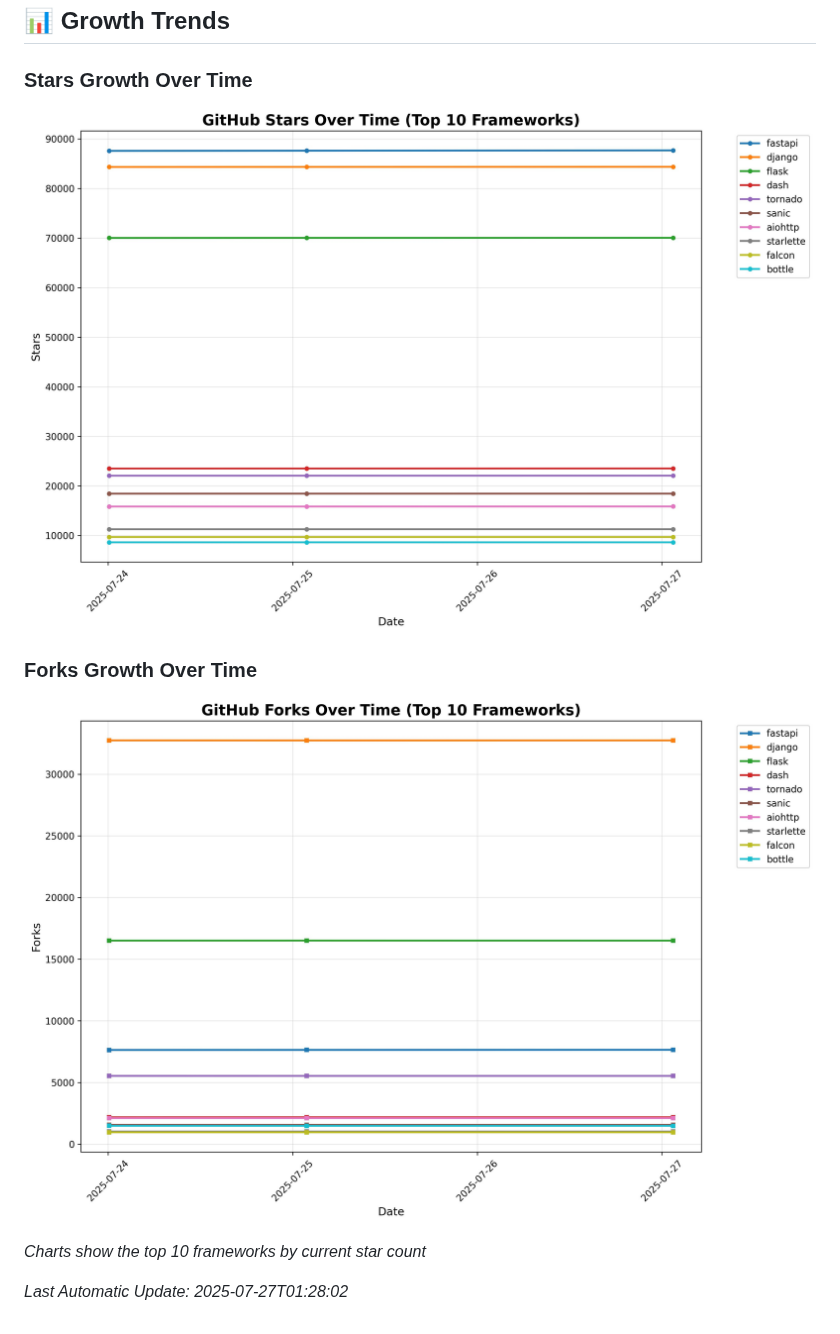
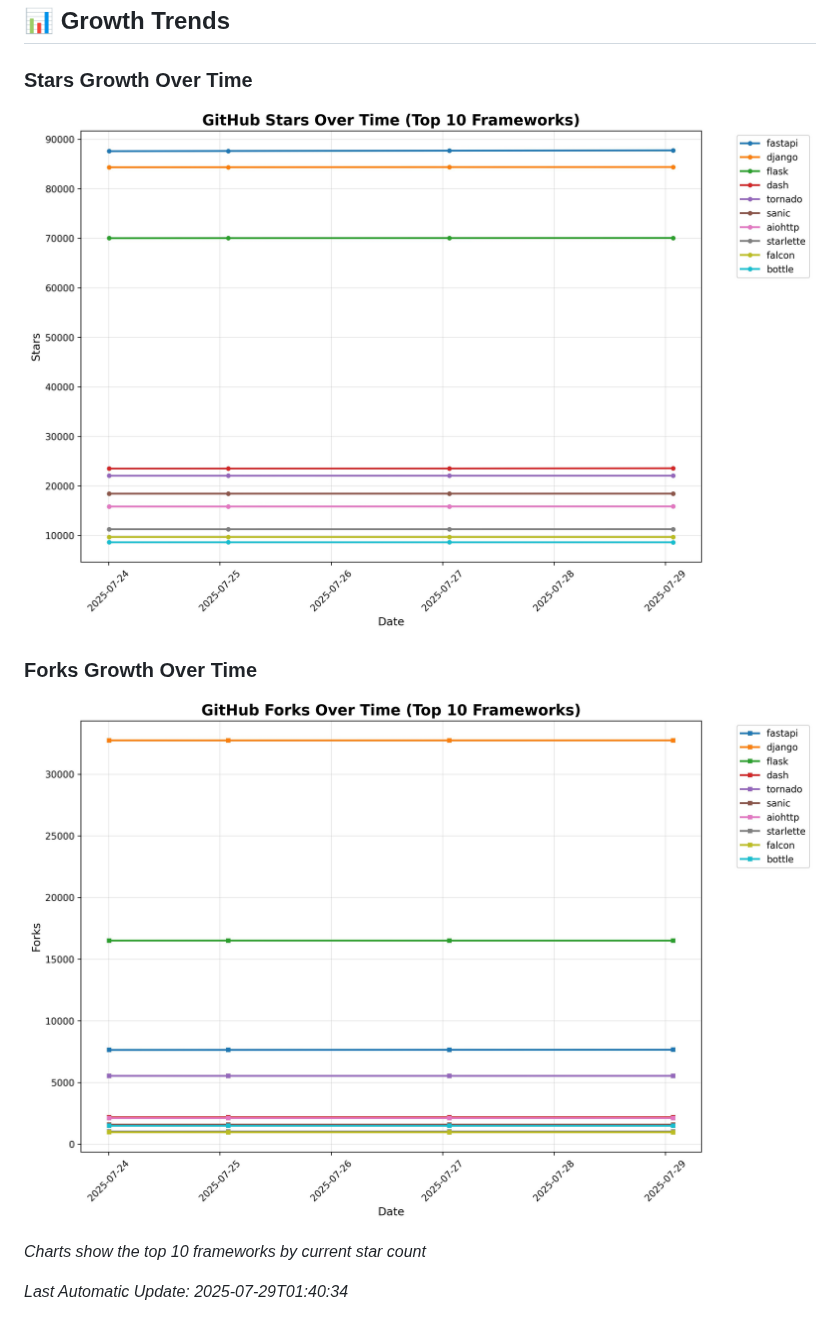
Before and after one commit to 0x0w1/repostory, a Markdown page: README.md, the part around one of its changes. GitHub-like rendering; pictures changed too: charts/forks_chart.jpg, charts/stars_chart.jpg.

```diff
--- a/README.md
+++ b/README.md
@@ -41,4 +41,4 @@ A list of popular github projects related to Python web framework (ranked by sta
 *Charts show the top 10 frameworks by current star count*
 
 
-*Last Automatic Update: 2025-07-27T01:28:02*
+*Last Automatic Update: 2025-07-29T01:40:34*
```
Also changed, not shown: other parts of README.md (+12 -12 lines), 1 other file.
